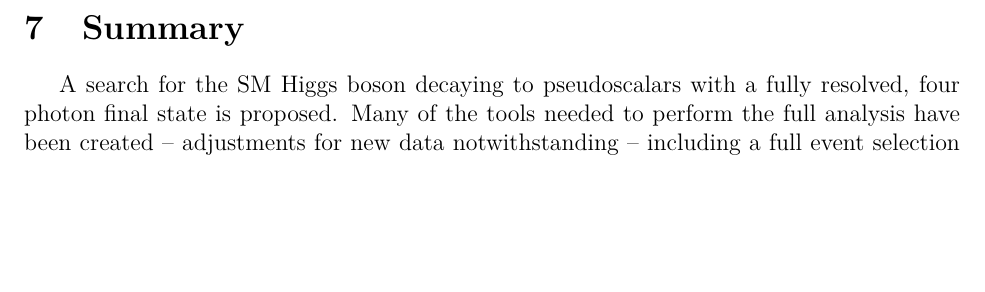
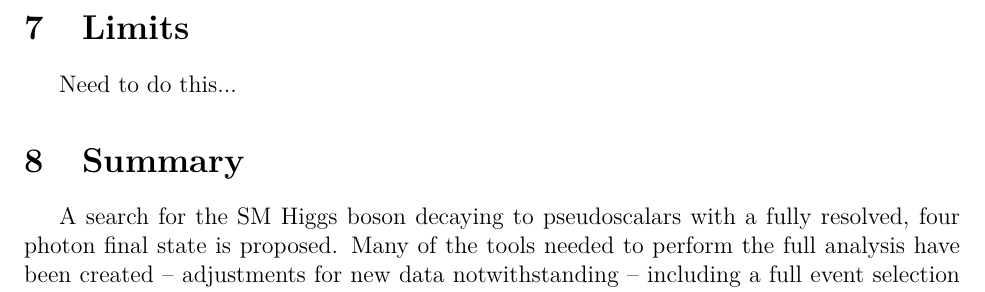
Before and after one commit to sergicastells9/Candidacy, a LaTeX document (Oral Candidacy/main.tex): part of page 11 of 11, cut at the place of the change, the shorter picture padded with empty space. Compiled offline with pdfLaTeX.

Commit message:
Added section

```diff
--- a/Oral Candidacy/main.tex
+++ b/Oral Candidacy/main.tex
@@ -181,6 +181,11 @@ A background model is used to quantify the shape of $m_{\gamma\gamma\gamma\gamma
 \subsection{Systematic Uncertainties}
 Systematic uncertainties for the Run 3 analysis are expected to be largerly similar to those of the Run 2 analysis and the low mass $h\rightarrow \gamma\gamma$ analysis. They can be split into several groups: those that affect the background estimation, those that affect the signal shape, and those that affect only the signal normalization. The tag-and-probe technique will be used to calculated efficiencies and propagate uncertaines for selections \cite{Chatrchyan2011}. As the propagation of systematic uncertainties within this analysis is unexplored as of yet, further discussion will be ommitted.\par
 
+\section{Limits}
+% do quick mention of this
+Need to do this...
+% Need to re-read about confidence intervals for the presentation!!!!!
+
 
 \section{Summary}
 % Overview of current analysis work
```
Also changed, not shown: Oral Candidacy/main.pdf.
